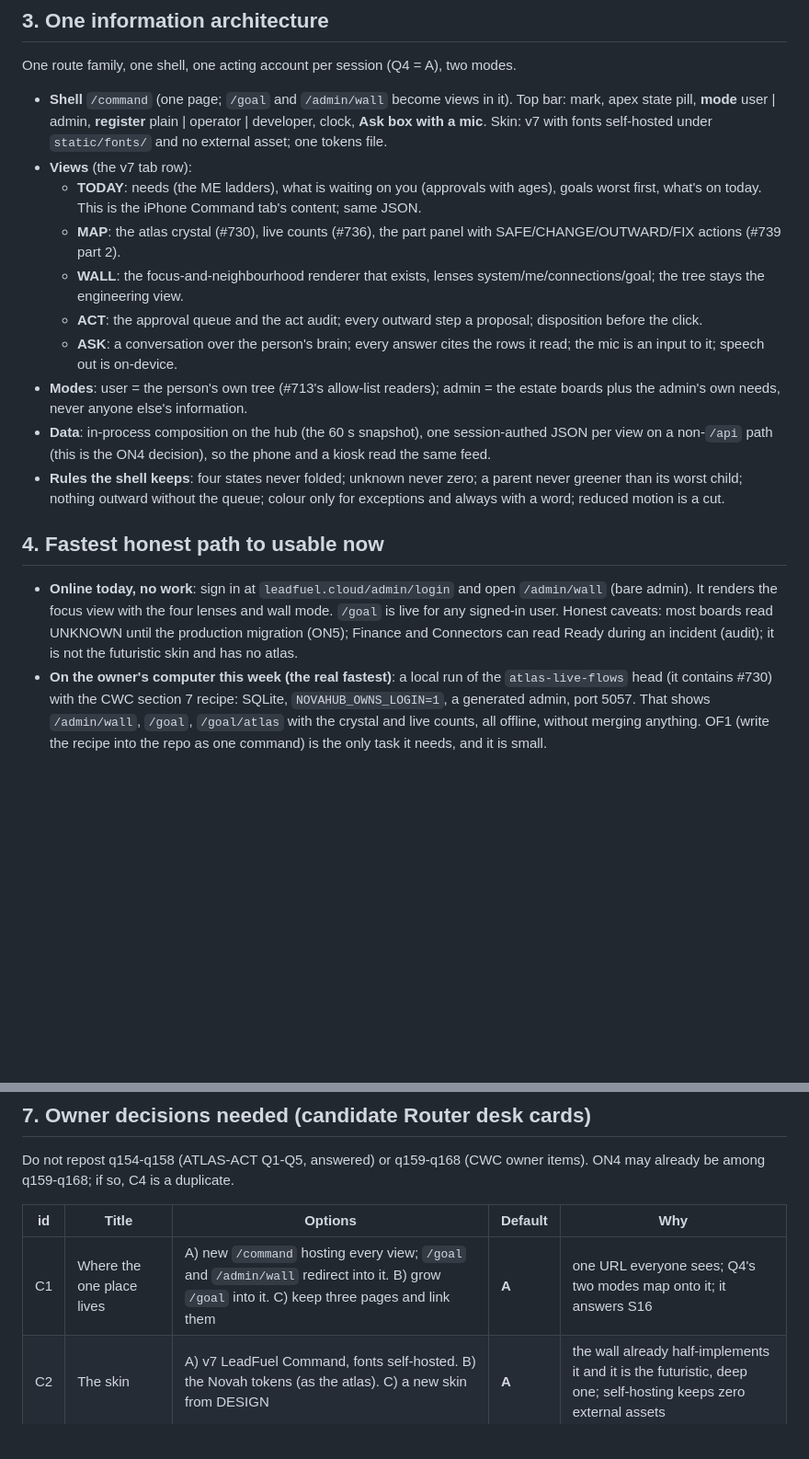
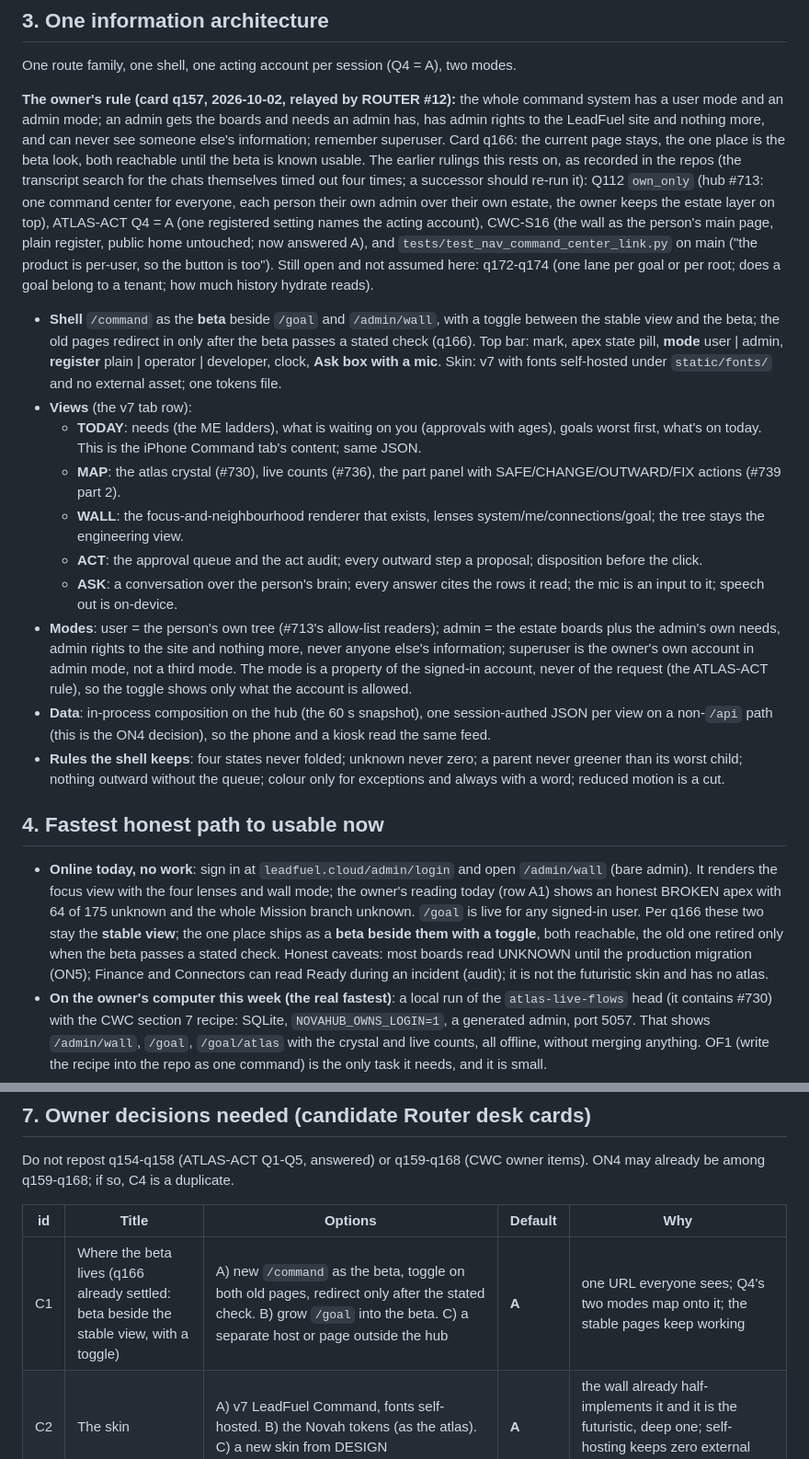
Before and after one commit to NOVAHGREYWOLF/leadfuel-core, a Markdown page: docs/ONE-PLACE-SURVEY-2026-10-02.md, 2 parts joined by grey strips. Shown at 92% size. Drawn GitHub-style; blank space fills up the shorter version.

Commit message:
docs: ONE-PLACE-SURVEY: two modes (q157), beta beside the stable view (q166), q172-q174 open
Co-Authored-By: Claude Fable 5.1 <noreply@anthropic.com>

```diff
--- a/docs/ONE-PLACE-SURVEY-2026-10-02.md
+++ b/docs/ONE-PLACE-SURVEY-2026-10-02.md
@@ -56,20 +56,33 @@ route or page; "trust" means a session, PR body or page said it and I did not re
 
 One route family, one shell, one acting account per session (Q4 = A), two modes.
 
-- **Shell** `/command` (one page; `/goal` and `/admin/wall` become views in it). Top bar: mark, apex state pill, **mode** user | admin, **register** plain | operator | developer, clock, **Ask box with a mic**. Skin: v7 with fonts self-hosted under `static/fonts/` and no external asset; one tokens file.
+**The owner's rule (card q157, 2026-10-02, relayed by ROUTER #12):** the whole command system has
+a user mode and an admin mode; an admin gets the boards and needs an admin has, has admin rights
+to the LeadFuel site and nothing more, and can never see someone else's information; remember
+superuser. Card q166: the current page stays, the one place is the beta look, both reachable
+until the beta is known usable. The earlier rulings this rests on, as recorded in the repos (the
+transcript search for the chats themselves timed out four times; a successor should re-run it):
+Q112 `own_only` (hub #713: one command center for everyone, each person their own admin over
+their own estate, the owner keeps the estate layer on top), ATLAS-ACT Q4 = A (one registered
+setting names the acting account), CWC-S16 (the wall as the person's main page, plain register,
+public home untouched; now answered A), and `tests/test_nav_command_center_link.py` on main
+("the product is per-user, so the button is too"). Still open and not assumed here: q172-q174
+(one lane per goal or per root; does a goal belong to a tenant; how much history hydrate reads).
+
+- **Shell** `/command` as the **beta** beside `/goal` and `/admin/wall`, with a toggle between the stable view and the beta; the old pages redirect in only after the beta passes a stated check (q166). Top bar: mark, apex state pill, **mode** user | admin, **register** plain | operator | developer, clock, **Ask box with a mic**. Skin: v7 with fonts self-hosted under `static/fonts/` and no external asset; one tokens file.
 - **Views** (the v7 tab row):
   - **TODAY**: needs (the ME ladders), what is waiting on you (approvals with ages), goals worst first, what's on today. This is the iPhone Command tab's content; same JSON.
   - **MAP**: the atlas crystal (#730), live counts (#736), the part panel with SAFE/CHANGE/OUTWARD/FIX actions (#739 part 2).
   - **WALL**: the focus-and-neighbourhood renderer that exists, lenses system/me/connections/goal; the tree stays the engineering view.
   - **ACT**: the approval queue and the act audit; every outward step a proposal; disposition before the click.
   - **ASK**: a conversation over the person's brain; every answer cites the rows it read; the mic is an input to it; speech out is on-device.
-- **Modes**: user = the person's own tree (#713's allow-list readers); admin = the estate boards plus the admin's own needs, never anyone else's information.
+- **Modes**: user = the person's own tree (#713's allow-list readers); admin = the estate boards plus the admin's own needs, admin rights to the site and nothing more, never anyone else's information; superuser is the owner's own account in admin mode, not a third mode. The mode is a property of the signed-in account, never of the request (the ATLAS-ACT rule), so the toggle shows only what the account is allowed.
 - **Data**: in-process composition on the hub (the 60 s snapshot), one session-authed JSON per view on a non-`/api` path (this is the ON4 decision), so the phone and a kiosk read the same feed.
 - **Rules the shell keeps**: four states never folded; unknown never zero; a parent never greener than its worst child; nothing outward without the queue; colour only for exceptions and always with a word; reduced motion is a cut.
 
 ## 4. Fastest honest path to usable now
 
-- **Online today, no work**: sign in at `leadfuel.cloud/admin/login` and open `/admin/wall` (bare admin). It renders the focus view with the four lenses and wall mode. `/goal` is live for any signed-in user. Honest caveats: most boards read UNKNOWN until the production migration (ON5); Finance and Connectors can read Ready during an incident (audit); it is not the futuristic skin and has no atlas.
+- **Online today, no work**: sign in at `leadfuel.cloud/admin/login` and open `/admin/wall` (bare admin). It renders the focus view with the four lenses and wall mode; the owner's reading today (row A1) shows an honest BROKEN apex with 64 of 175 unknown and the whole Mission branch unknown. `/goal` is live for any signed-in user. Per q166 these two stay the **stable view**; the one place ships as a **beta beside them with a toggle**, both reachable, the old one retired only when the beta passes a stated check. Honest caveats: most boards read UNKNOWN until the production migration (ON5); Finance and Connectors can read Ready during an incident (audit); it is not the futuristic skin and has no atlas.
 - **On the owner's computer this week (the real fastest)**: a local run of the `atlas-live-flows` head (it contains #730) with the CWC section 7 recipe: SQLite, `NOVAHUB_OWNS_LOGIN=1`, a generated admin, port 5057. That shows `/admin/wall`, `/goal`, `/goal/atlas` with the crystal and live counts, all offline, without merging anything. OF1 (write the recipe into the repo as one command) is the only task it needs, and it is small.
 - **Online with the atlas**: the merge train #720 → #719 → #713 → #730 → #736, each under the ci-novahub hold. The hold has been held by D4-build-A since 21:30 UTC with 16 waiters; the owner clearing that prompt is the only thing on the critical path today. One to two days of CI after that. No owner approval is needed for the merges themselves.
 - **Not fast**: the skin, the ask box and voice. None of those exists in the hub today.
@@ -117,7 +130,7 @@ Do not repost q154-q158 (ATLAS-ACT Q1-Q5, answered) or q159-q168 (CWC owner item
 
 | id | Title | Options | Default | Why |
 |---|---|---|---|---|
-| C1 | Where the one place lives | A) new `/command` hosting every view; `/goal` and `/admin/wall` redirect into it. B) grow `/goal` into it. C) keep three pages and link them | **A** | one URL everyone sees; Q4's two modes map onto it; it answers S16 |
+| C1 | Where the beta lives (q166 already settled: beta beside the stable view, with a toggle) | A) new `/command` as the beta, toggle on both old pages, redirect only after the stated check. B) grow `/goal` into the beta. C) a separate host or page outside the hub | **A** | one URL everyone sees; Q4's two modes map onto it; the stable pages keep working |
 | C2 | The skin | A) v7 LeadFuel Command, fonts self-hosted. B) the Novah tokens (as the atlas). C) a new skin from DESIGN | **A** | the wall already half-implements it and it is the futuristic, deep one; self-hosting keeps zero external assets |
 | C3 | Where the atlas lives | A) in the hub as the MAP view (#730/#736); Atlas Live stays a debugging mirror. B) a claude.ai page only (SPATIAL-1). C) both, fully | **A** | one live model with first-hand states; drops a duplicate build |
 | C4 | How the phone and a kiosk read the wall (ON4) | A) session-authed JSON per view on a non-`/api` path. B) server-rendered only | **A** | nothing client-side can exist otherwise |
```
